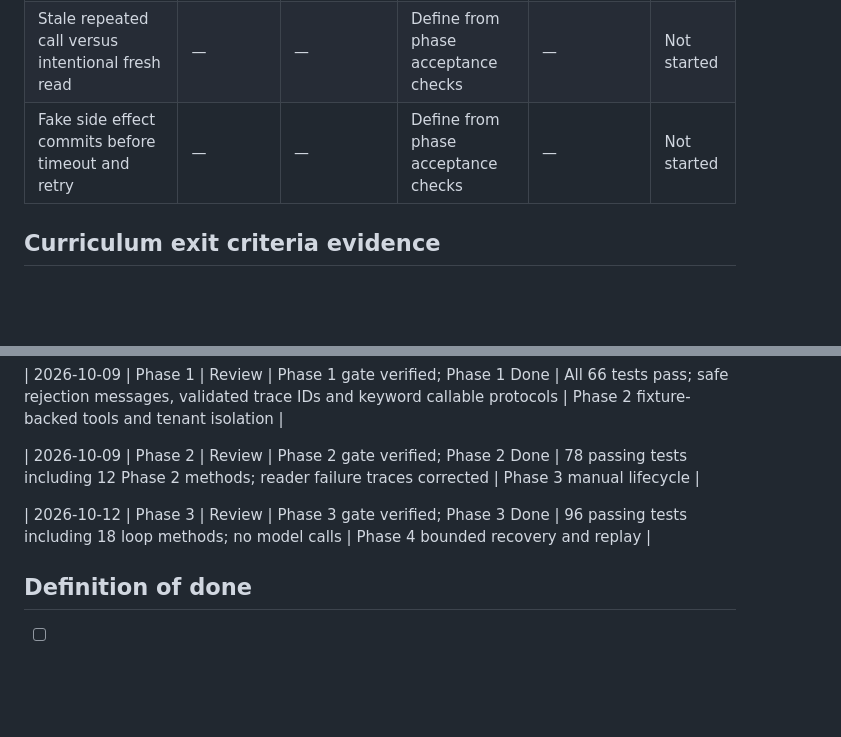
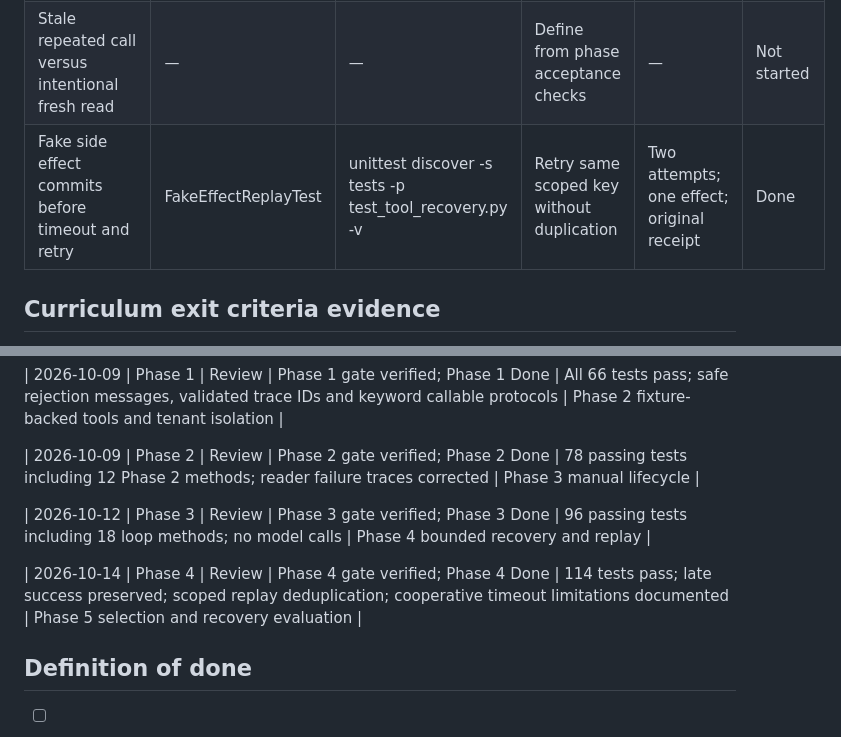
Before and after one commit to bosunogunlana/payment_copilot, a Markdown page: docs/WEEK-02-BUILD-SHIP-TRACKER.md, 2 parts joined by grey strips. Rendered like a GitHub page; blank space fills up the shorter version.

```diff
--- a/docs/WEEK-02-BUILD-SHIP-TRACKER.md
+++ b/docs/WEEK-02-BUILD-SHIP-TRACKER.md
@@ -190,7 +190,7 @@ Use the plan’s phase checks and expanded curriculum contract to enumerate indi
 | Malformed arguments / denied authorization | — | — | Define from phase acceptance checks | — | Not started |
 | Timeout / 500 / malformed response / empty response | — | — | Define from phase acceptance checks | — | Not started |
 | Stale repeated call versus intentional fresh read | — | — | Define from phase acceptance checks | — | Not started |
-| Fake side effect commits before timeout and retry | — | — | Define from phase acceptance checks | — | Not started |
+| Fake side effect commits before timeout and retry | FakeEffectReplayTest | unittest discover -s tests -p test_tool_recovery.py -v | Retry same scoped key without duplication | Two attempts; one effect; original receipt | Done |
 
 ## Curriculum exit criteria evidence
 
@@ -225,6 +225,8 @@ Append verified work without rewriting earlier evidence.
 
 | 2026-10-12 | Phase 3 | Review | Phase 3 gate verified; Phase 3 Done | 96 passing tests including 18 loop methods; no model calls | Phase 4 bounded recovery and replay |
 
+| 2026-10-14 | Phase 4 | Review | Phase 4 gate verified; Phase 4 Done | 114 tests pass; late success preserved; scoped replay deduplication; cooperative timeout limitations documented | Phase 5 selection and recovery evaluation |
+
 ## Definition of done
 
 - [ ] All six phase checklists and exit gates have reviewed evidence.
```
Also changed, not shown: other parts of docs/WEEK-02-BUILD-SHIP-TRACKER.md (+18 -18 lines).
